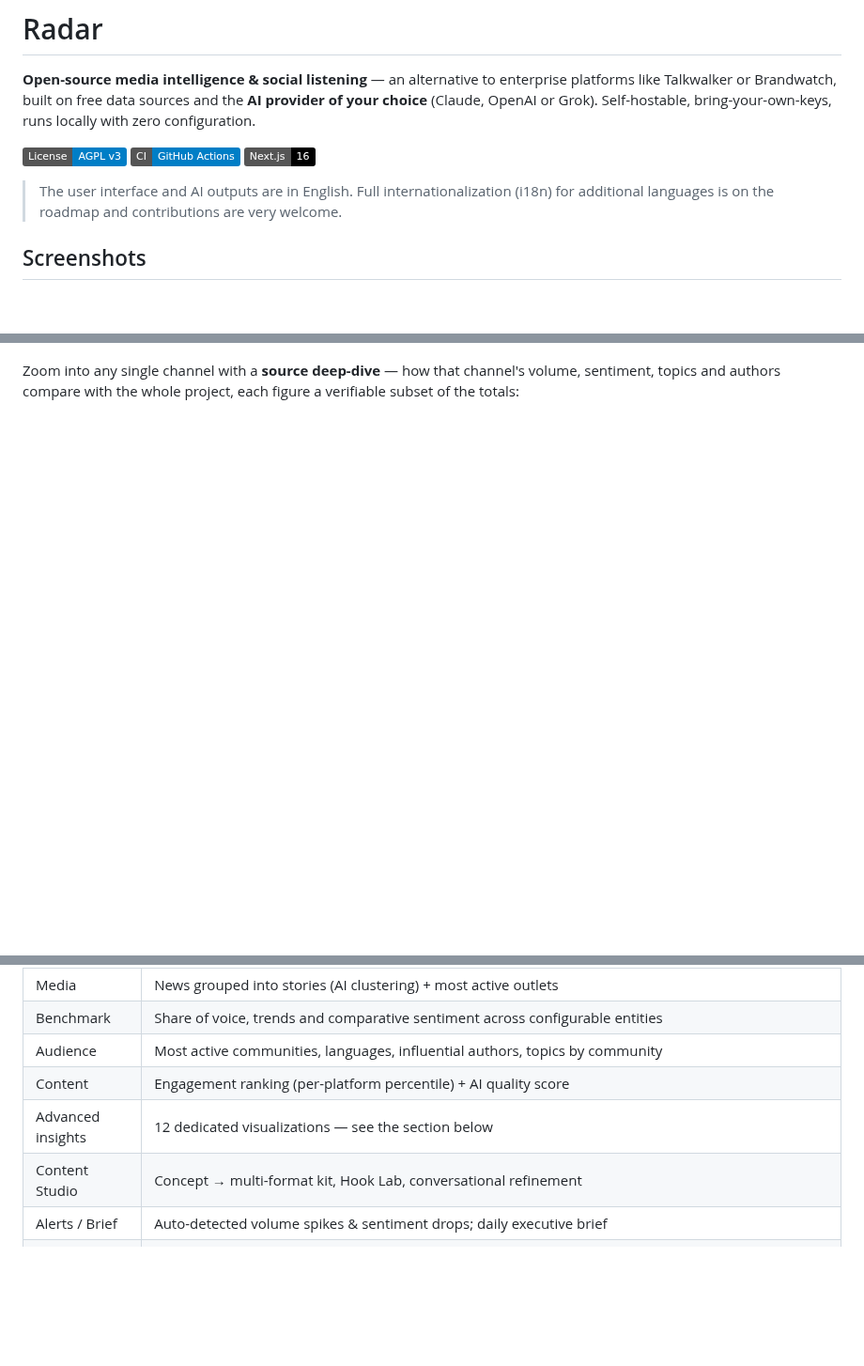
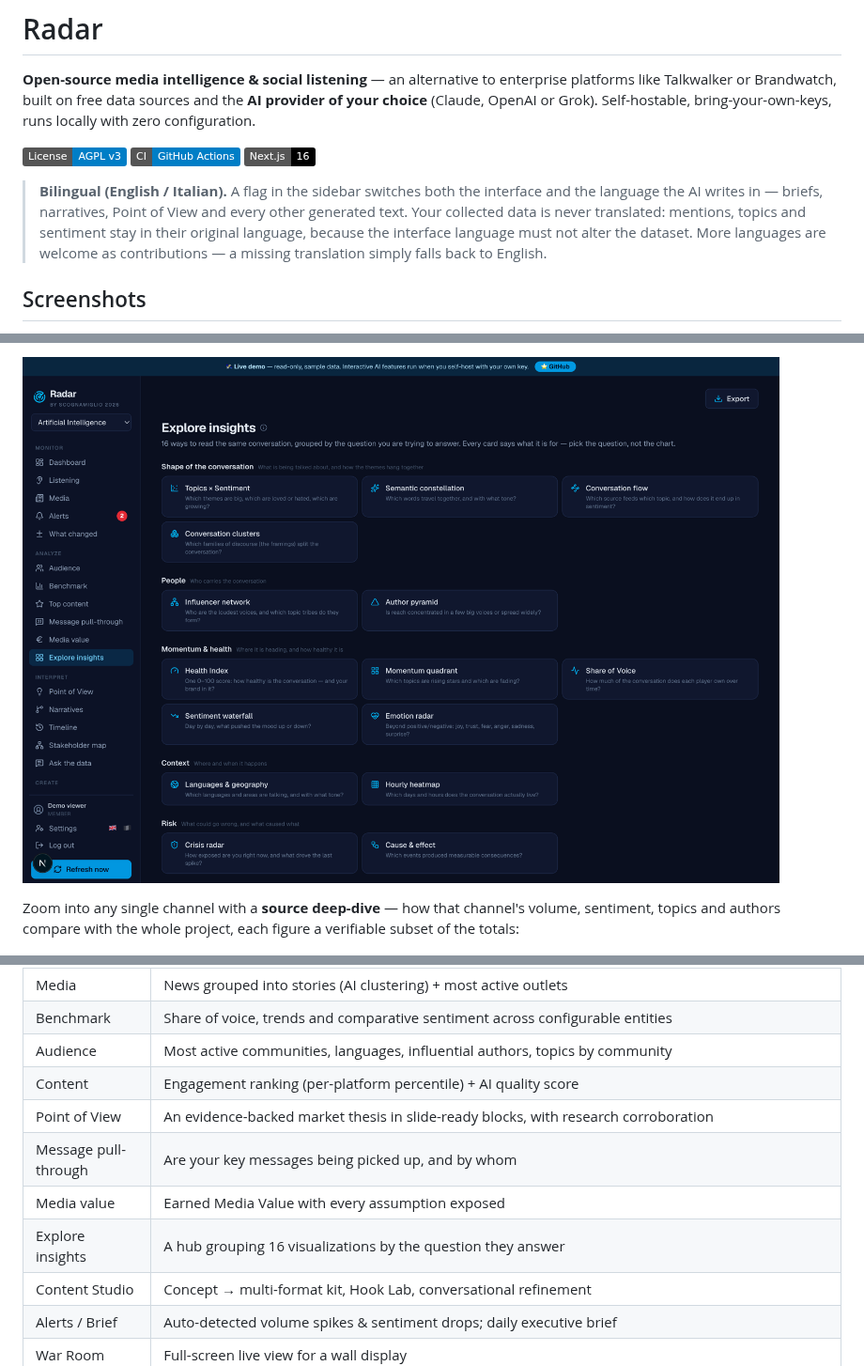
Before and after one commit to Scognamiglio1969/radar-intelligence, a Markdown page: README.md, 3 parts joined by grey strips. Shown at 94% size. Rendered like a GitHub page; pictures changed too: docs/screenshots/insights.png (added); badges without logos; blank space fills up the shorter version.

```diff
--- a/README.md
+++ b/README.md
@@ -9,8 +9,11 @@ with zero configuration.
 ![CI](https://img.shields.io/badge/CI-GitHub_Actions-informational)
 ![Next.js](https://img.shields.io/badge/Next.js-16-black)
 
-> The user interface and AI outputs are in English. Full internationalization (i18n) for
-> additional languages is on the roadmap and contributions are very welcome.
+> **Bilingual (English / Italian).** A flag in the sidebar switches both the interface and
+> the language the AI writes in — briefs, narratives, Point of View and every other generated
+> text. Your collected data is never translated: mentions, topics and sentiment stay in their
+> original language, because the interface language must not alter the dataset. More languages
+> are welcome as contributions — a missing translation simply falls back to English.
 
 ## Screenshots
 
@@ -35,3 +53,4 @@ the app. No code, no redeploy:
+![Explore insights](docs/screenshots/insights.png)
 
 Zoom into any single channel with a **source deep-dive** — how that channel's volume,
 sentiment, topics and authors compare with the whole project, each figure a verifiable
@@ -149,7 +184,10 @@ features turn on immediately.
 | Benchmark | Share of voice, trends and comparative sentiment across configurable entities |
 | Audience | Most active communities, languages, influential authors, topics by community |
 | Content | Engagement ranking (per-platform percentile) + AI quality score |
-| Advanced insights | 12 dedicated visualizations — see the section below |
+| Point of View | An evidence-backed market thesis in slide-ready blocks, with research corroboration |
+| Message pull-through | Are your key messages being picked up, and by whom |
+| Media value | Earned Media Value with every assumption exposed |
+| Explore insights | A hub grouping 16 visualizations by the question they answer |
 | Content Studio | Concept → multi-format kit, Hook Lab, conversational refinement |
 | Alerts / Brief | Auto-detected volume spikes & sentiment drops; daily executive brief |
 | War Room | Full-screen live view for a wall display |
```
Also changed, not shown: other parts of README.md (+31 -0 lines), docs/screenshots/emv.png (added), docs/screenshots/pov.png (added), 4 other files.
